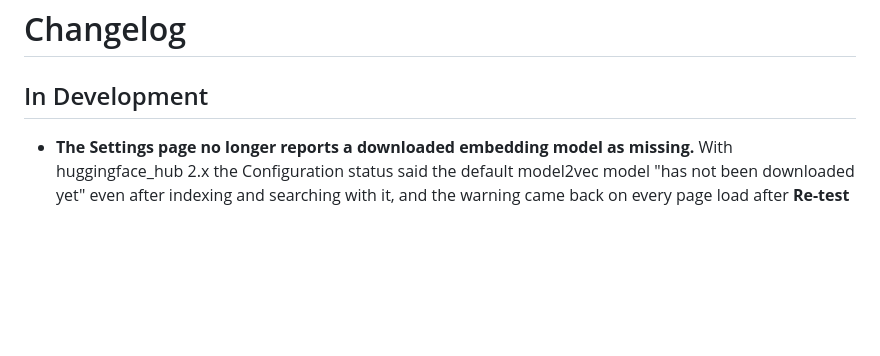
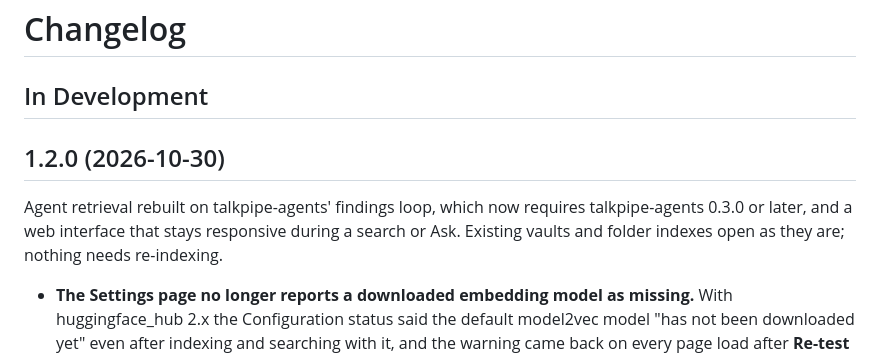
Before and after one commit to sandialabs/talkpipe-vault, a Markdown page: CHANGELOG.md, the part around the change. Drawn GitHub-style; blank space fills up the shorter version.

Commit message:
Release 1.2.0

```diff
--- a/CHANGELOG.md
+++ b/CHANGELOG.md
@@ -1,6 +1,10 @@
 # Changelog
 
 ## In Development
+
+## 1.2.0 (2026-10-30)
+
+Agent retrieval rebuilt on talkpipe-agents' findings loop, which now requires talkpipe-agents 0.3.0 or later, and a web interface that stays responsive during a search or Ask. Existing vaults and folder indexes open as they are; nothing needs re-indexing.
 
 - **The Settings page no longer reports a downloaded embedding model as missing.** With huggingface_hub 2.x the Configuration status said the default model2vec model "has not been downloaded yet" even after indexing and searching with it, and the warning came back on every page load after **Re-test** had passed. huggingface_hub now treats a cached model as incomplete unless every file in its repository is there, and model2vec only downloads the files it loads. The check now asks only for those files.
 - **An empty named vault says so.** A vault with nothing indexed into it, such as the new empty vault that a mistyped `vault-server` path creates, looked like a working vault whose searches found nothing ("Use a broader phrase"). The home page and Semantic Search now say that the vault holds no indexed documents yet, and point to the Vaults & Documents page.
```
